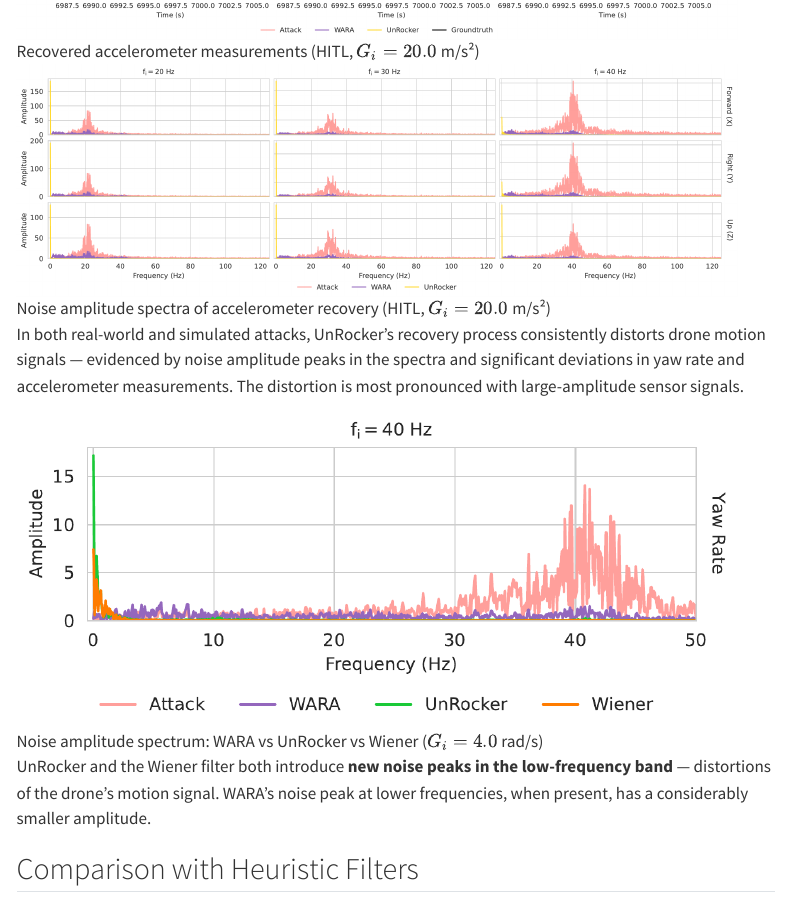
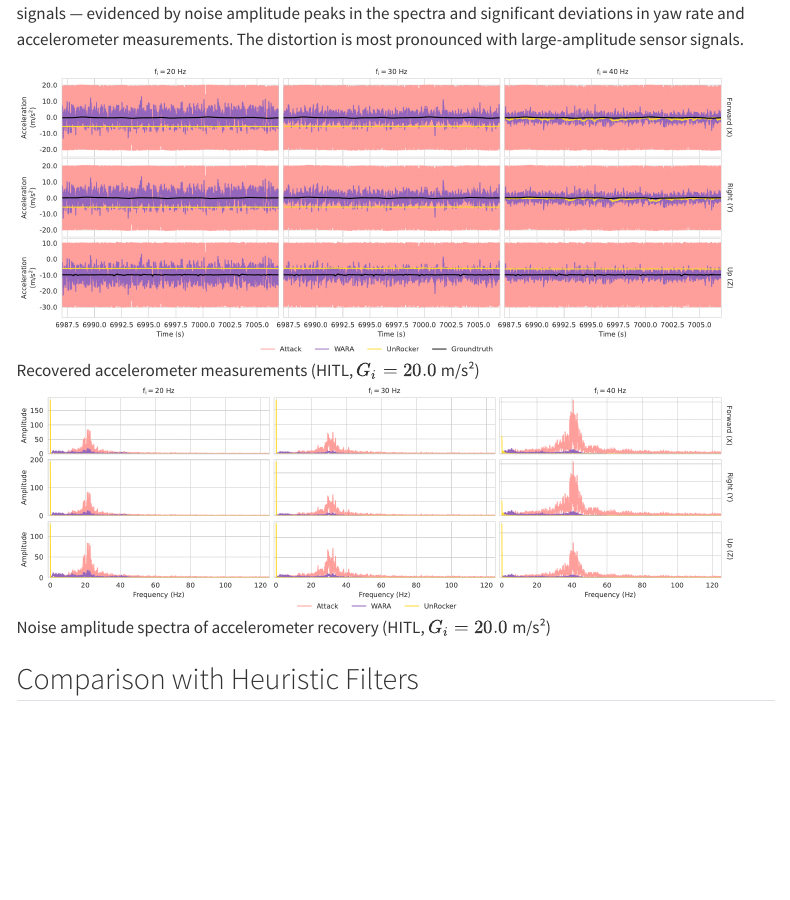
Before and after one commit to wangwwno1/WARA-website, a Quarto document (pages/recovery-effectiveness.qmd): the page in a window 1100 px wide, from 1020 px down before the commit and from 150 px down after it. Rendered offline with R 4.5, knitr and Pandoc in place of Quarto, with nearby package versions; menus at the side of the page are left out.

Commit message:
Update Content in recovery & Modify Title and TOC

```diff
--- a/_quarto.yml
+++ b/_quarto.yml
@@ -22,7 +22,7 @@ website:
     contents:
       - text: "Home"
         href: index.qmd
-      - text: "Attack Device Specification"
+      - text: "Attack Device Design"
         href: pages/attack-device.qmd
       - section: "WARA Defense"
         contents:
@@ -30,7 +30,7 @@ website:
             href: pages/wavelet-partition.qmd
           - text: "Detector Parameter Selection"
             href: pages/detector-parameters.qmd
-      - section: "Evaluation Results"
+      - section: "Supplemental Results"
         contents:
           - text: "Recovery Effectiveness"
             href: pages/recovery-effectiveness.qmd
--- a/pages/recovery-effectiveness.qmd
+++ b/pages/recovery-effectiveness.qmd
@@ -75,11 +76,9 @@ We further compare recovery against **touch-based acoustic attacks** on the ICM-
 
 ![Noise amplitude spectra of accelerometer recovery (HITL, $G_i = 20.0$ m/s²)](../figures/HITL%20Comparison%20-%20Unrocker/ComplexManeuver_SimulationAttack_log_0_sensor_accel_0_fftplot.png){.lightbox width=95%}
 
-In both real-world and simulated attacks, UnRocker's recovery process consistently distorts drone motion signals — evidenced by noise amplitude peaks in the spectra and significant deviations in yaw rate and accelerometer measurements. The distortion is most pronounced with large-amplitude sensor signals.
+<!-- ![Noise amplitude spectrum: WARA vs UnRocker vs Wiener ($G_i = 4.0$ rad/s)](../figures/COMPACT_wara_unrocker_wiener_fftplot.png){.lightbox width=95%}
 
-![Noise amplitude spectrum: WARA vs UnRocker vs Wiener ($G_i = 4.0$ rad/s)](../figures/COMPACT_wara_unrocker_wiener_fftplot.png){.lightbox width=95%}
-
-UnRocker and the Wiener filter both introduce **new noise peaks in the low-frequency band** — distortions of the drone's motion signal. WARA's noise peak at lower frequencies, when present, has a considerably smaller amplitude.
+UnRocker and the Wiener filter both introduce **new noise peaks in the low-frequency band** — distortions of the drone's motion signal. WARA's noise peak at lower frequencies, when present, has a considerably smaller amplitude. -->
 
 ## Comparison with Heuristic Filters
 
```
Also changed, not shown: pages/attack-device.qmd (+1 -1 lines), pages/recovery-effectiveness.qmd (5 more changed lines).
